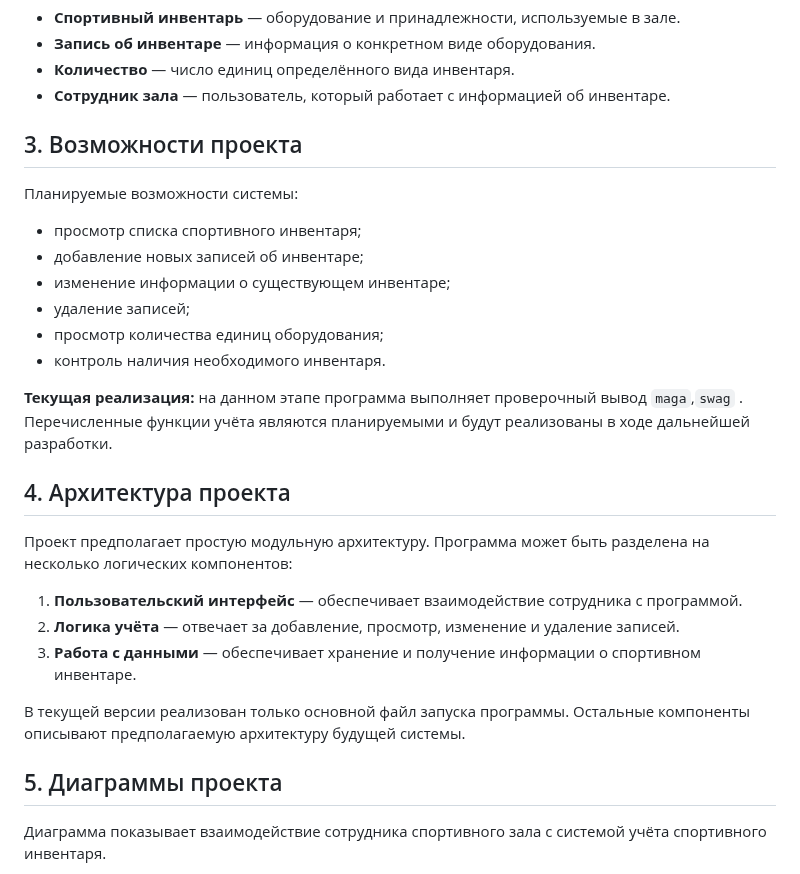
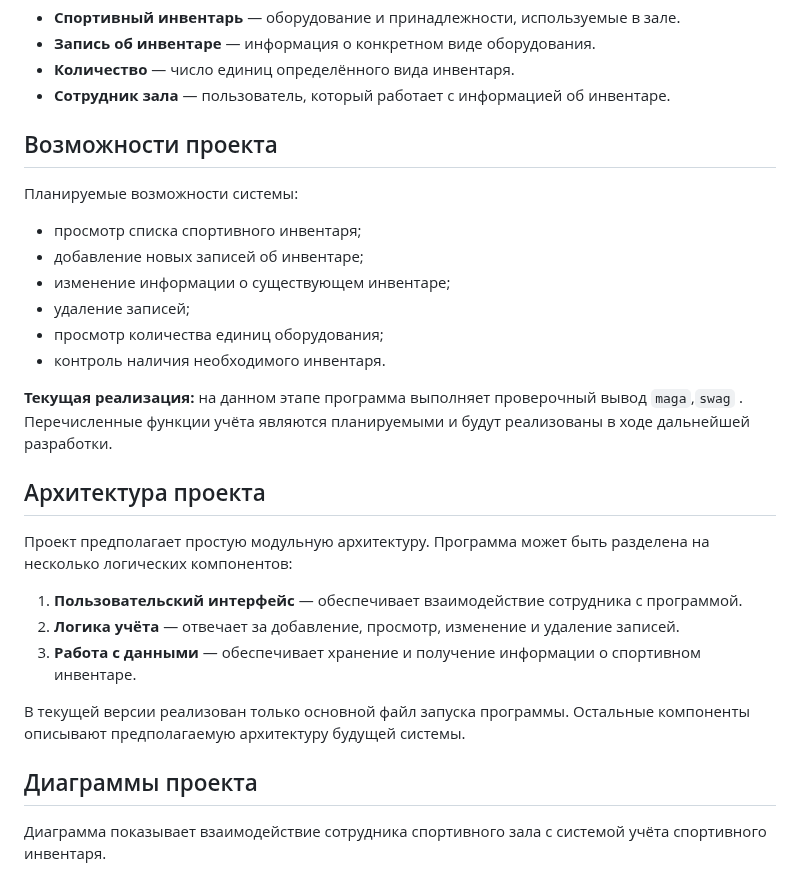
Before and after one commit to swedxww/sports_inventory, a Markdown page: README.md, the part around one of its changes. Drawn GitHub-style.

```diff
--- a/README.md
+++ b/README.md
@@ -20,7 +20,7 @@
 - **Количество** — число единиц определённого вида инвентаря.
 - **Сотрудник зала** — пользователь, который работает с информацией об инвентаре.
 
-## 3. Возможности проекта
+## Возможности проекта
 
 Планируемые возможности системы:
 - просмотр списка спортивного инвентаря;
@@ -32,7 +32,7 @@
 
 **Текущая реализация:** на данном этапе программа выполняет проверочный вывод `maga`,`swag` . Перечисленные функции учёта являются планируемыми и будут реализованы в ходе дальнейшей разработки.
 
-## 4. Архитектура проекта
+## Архитектура проекта
 
 Проект предполагает простую модульную архитектуру. Программа может быть разделена на несколько логических компонентов:
 
@@ -42,7 +42,7 @@
 
 В текущей версии реализован только основной файл запуска программы. Остальные компоненты описывают предполагаемую архитектуру будущей системы.
 
-## 5. Диаграммы проекта
+## Диаграммы проекта
 
 Диаграмма показывает взаимодействие сотрудника спортивного зала с системой учёта спортивного инвентаря.
 
```
Also changed, not shown: other parts of README.md (+18 -8 lines), docs/diagrams/er_diagrams.png (added), 4 other files.
